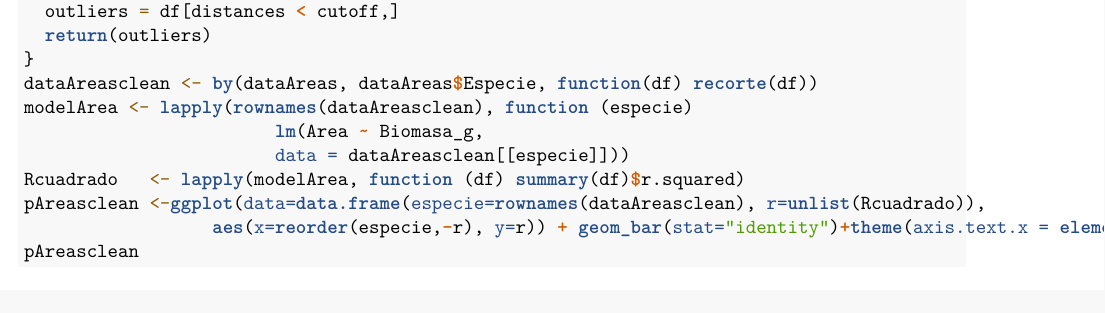
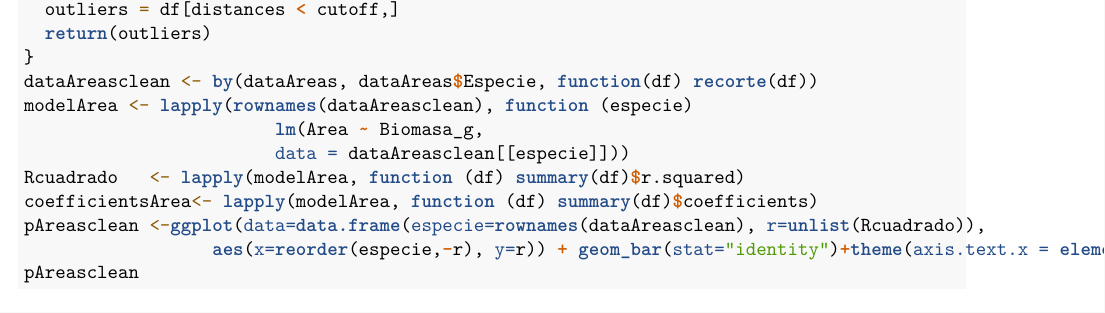
Before and after one commit to Estevelag/Material-Particulado, an R Markdown document (2_Estimacion_modelacion_R/materialParticulado.Rmd): part of page 5 of 21 before the commit and part of page 5 of 29 after it, cut so that both start at the same text. Rendered offline with R 4.5, knitr and Pandoc, then LaTeX, with nearby package versions; some code elsewhere in the file could not run offline.

````diff
--- a/2_Estimacion_modelacion_R/materialParticulado.Rmd
+++ b/2_Estimacion_modelacion_R/materialParticulado.Rmd
@@ -155,12 +155,12 @@
                         lm(Area ~ Biomasa_g,
                         data = dataAreasclean[[especie]]))
 Rcuadrado   <- lapply(modelArea, function (df) summary(df)$r.squared)
+coefficientsArea<- lapply(modelArea, function (df) summary(df)$coefficients)
 pAreasclean <-ggplot(data=data.frame(especie=rownames(dataAreasclean), r=unlist(Rcuadrado)),
                   aes(x=reorder(especie,-r), y=r)) + geom_bar(stat="identity")+theme(axis.text.x = element_text(size = 5, hjust = 1, family = "Helvetica",colour="black"))
 pAreasclean
 
 summary(Area)
-
 
 
 ```
````
Also changed, not shown: 2_Estimacion_modelacion_R/materialParticulado.nb.html.
